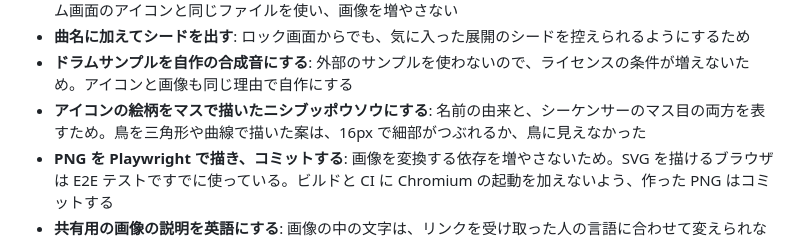
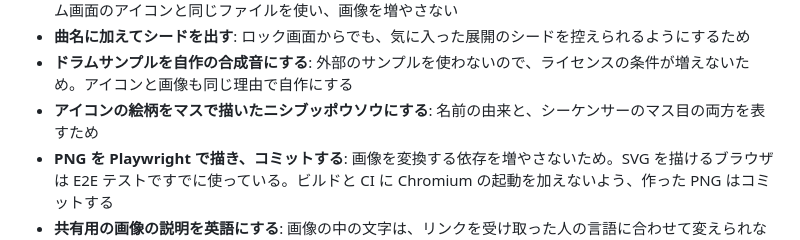
Before and after one commit to Double-oxygeN/rholydd-sequencer, a Markdown page: docs/interface/integration.md, the part around the change. GitHub-like rendering.

```diff
--- a/docs/interface/integration.md
+++ b/docs/interface/integration.md
@@ -320,7 +320,7 @@ pull_request（作成・更新）・push（main だけ）
 - **アートワークに 192 と 512 の2つを渡す**: OS が、表示する大きさに近いものを選べるようにするため。ホーム画面のアイコンと同じファイルを使い、画像を増やさない
 - **曲名に加えてシードを出す**: ロック画面からでも、気に入った展開のシードを控えられるようにするため
 - **ドラムサンプルを自作の合成音にする**: 外部のサンプルを使わないので、ライセンスの条件が増えないため。アイコンと画像も同じ理由で自作にする
-- **アイコンの絵柄をマスで描いたニシブッポウソウにする**: 名前の由来と、シーケンサーのマス目の両方を表すため。鳥を三角形や曲線で描いた案は、16px で細部がつぶれるか、鳥に見えなかった
+- **アイコンの絵柄をマスで描いたニシブッポウソウにする**: 名前の由来と、シーケンサーのマス目の両方を表すため
 - **PNG を Playwright で描き、コミットする**: 画像を変換する依存を増やさないため。SVG を描けるブラウザは E2E テストですでに使っている。ビルドと CI に Chromium の起動を加えないよう、作った PNG はコミットする
 - **共有用の画像の説明を英語にする**: 画像の中の文字は、リンクを受け取った人の言語に合わせて変えられないので、読める人の多い英語にするため
 - **プレビューのメタデータをビルドのときに書き込む**: プレビューを作る側（SNS やチャットのクローラー）は JavaScript を動かさないため
```
